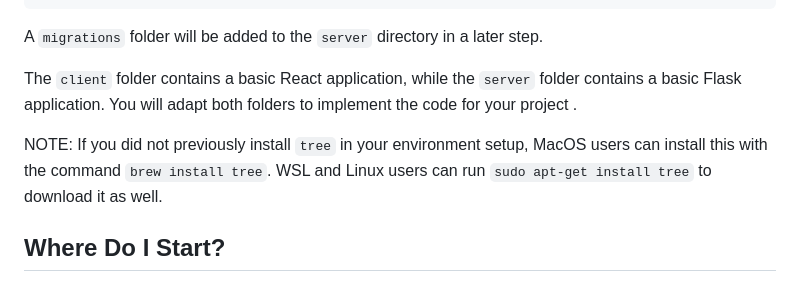
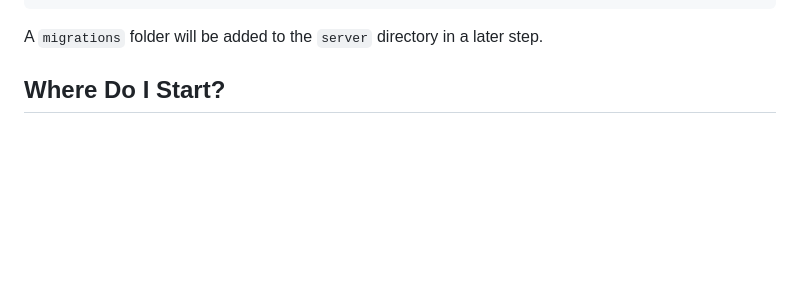
Before and after one commit to Jazper55555/phase-4-project, a Markdown page: README.md, the part around one of its changes. Rendered like a GitHub page; blank space fills up the shorter version.

```diff
--- a/README.md
+++ b/README.md
@@ -59,13 +64,6 @@ Following the root directory structure below, there is a brief discussion on the
 
 A `migrations` folder will be added to the `server` directory in a later step.
 
-The `client` folder contains a basic React application, while the `server`
-folder contains a basic Flask application. You will adapt both folders to
-implement the code for your project .
-
-NOTE: If you did not previously install `tree` in your environment setup, MacOS
-users can install this with the command `brew install tree`. WSL and Linux users
-can run `sudo apt-get install tree` to download it as well.
 
 ## Where Do I Start?
 
```
Also changed, not shown: other parts of README.md (+5 -0 lines).
